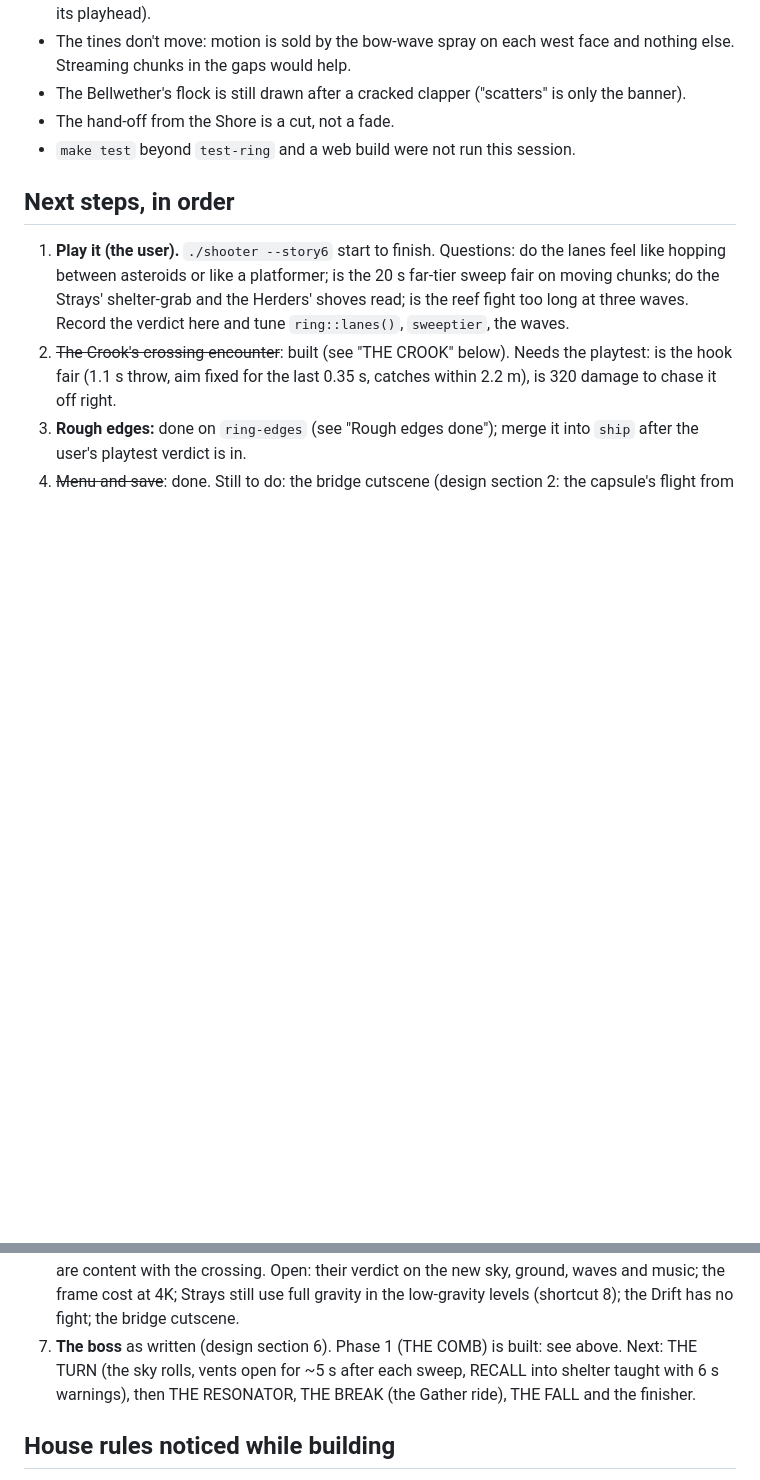
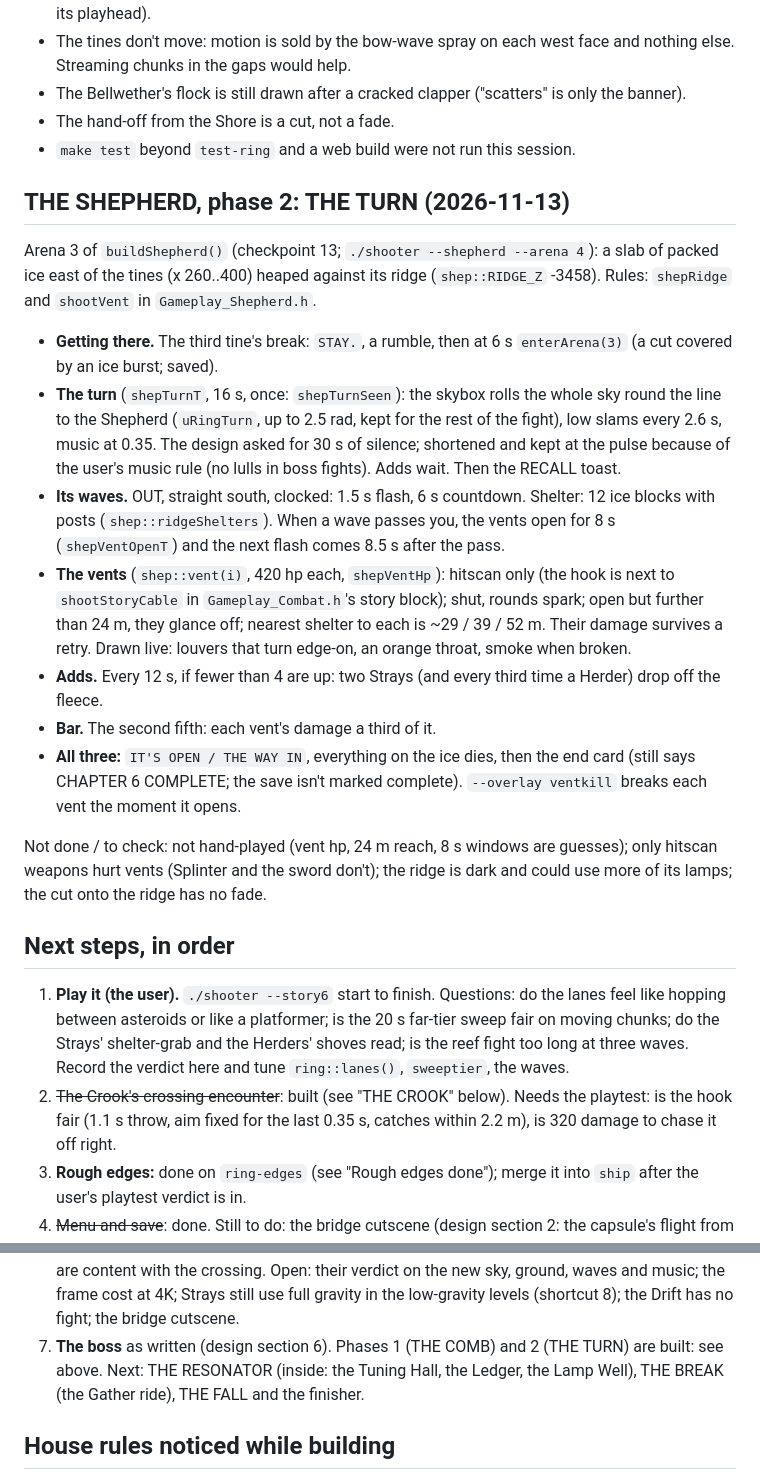
Before and after one commit to Ollie1o1/3d_shooter, a Markdown page: docs/chapter-6-build.md, 2 parts joined by grey strips. Rendered like a GitHub page; blank space fills up the shorter version.

Commit message:
docs: chapter 6 hand-off: phase 2 (THE TURN)

```diff
--- a/docs/chapter-6-build.md
+++ b/docs/chapter-6-build.md
@@ -561,6 +561,34 @@ Not done / to check:
 - The hand-off from the Shore is a cut, not a fade.
 - `make test` beyond `test-ring` and a web build were not run this session.
 
+## THE SHEPHERD, phase 2: THE TURN (2026-11-13)
+
+Arena 3 of `buildShepherd()` (checkpoint 13; `./shooter --shepherd --arena 4`): a slab of packed ice east of
+the tines (x 260..400) heaped against its ridge (`shep::RIDGE_Z` -3458). Rules: `shepRidge` and `shootVent` in
+`Gameplay_Shepherd.h`.
+
+- **Getting there.** The third tine's break: `STAY.`, a rumble, then at 6 s `enterArena(3)` (a cut covered by
+  an ice burst; saved).
+- **The turn** (`shepTurnT`, 16 s, once: `shepTurnSeen`): the skybox rolls the whole sky round the line to the
+  Shepherd (`uRingTurn`, up to 2.5 rad, kept for the rest of the fight), low slams every 2.6 s, music at 0.35.
+  The design asked for 30 s of silence; shortened and kept at the pulse because of the user's music rule (no
+  lulls in boss fights). Adds wait. Then the RECALL toast.
+- **Its waves.** OUT, straight south, clocked: 1.5 s flash, 6 s countdown. Shelter: 12 ice blocks with posts
+  (`shep::ridgeShelters`). When a wave passes you, the vents open for 8 s (`shepVentOpenT`) and the next
+  flash comes 8.5 s after the pass.
+- **The vents** (`shep::vent(i)`, 420 hp each, `shepVentHp`): hitscan only (the hook is next to
+  `shootStoryCable` in `Gameplay_Combat.h`'s story block); shut, rounds spark; open but further than 24 m,
+  they glance off; nearest shelter to each is ~29 / 39 / 52 m. Their damage survives a retry. Drawn live:
+  louvers that turn edge-on, an orange throat, smoke when broken.
+- **Adds.** Every 12 s, if fewer than 4 are up: two Strays (and every third time a Herder) drop off the fleece.
+- **Bar.** The second fifth: each vent's damage a third of it.
+- **All three:** `IT'S OPEN / THE WAY IN`, everything on the ice dies, then the end card (still says
+  CHAPTER 6 COMPLETE; the save isn't marked complete). `--overlay ventkill` breaks each vent the moment it opens.
+
+Not done / to check: not hand-played (vent hp, 24 m reach, 8 s windows are guesses); only hitscan weapons
+hurt vents (Splinter and the sword don't); the ridge is dark and could use more of its lamps; the cut onto
+the ridge has no fade.
+
 ## Next steps, in order
 
 1. **Play it (the user).** `./shooter --story6` start to finish. Questions: do
@@ -581,9 +609,9 @@ Not done / to check:
    they are content with the crossing. Open: their verdict on the new sky, ground, waves and music;
    the frame cost at 4K; Strays still use full gravity in the low-gravity levels (shortcut 8);
    the Drift has no fight; the bridge cutscene.
-7. **The boss** as written (design section 6). Phase 1 (THE COMB) is built: see above. Next: THE TURN
-   (the sky rolls, vents open for ~5 s after each sweep, RECALL into shelter taught with 6 s warnings), then
-   THE RESONATOR, THE BREAK (the Gather ride), THE FALL and the finisher.
+7. **The boss** as written (design section 6). Phases 1 (THE COMB) and 2 (THE TURN) are built: see above.
+   Next: THE RESONATOR (inside: the Tuning Hall, the Ledger, the Lamp Well), THE BREAK (the Gather ride),
+   THE FALL and the finisher.
 
 ## House rules noticed while building
 
```
